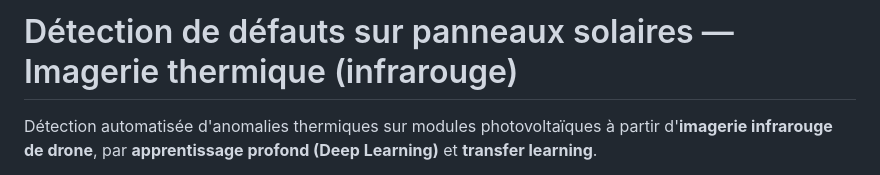
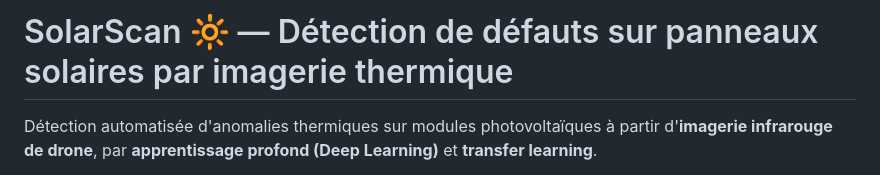
Before and after one commit to SouleymaneDiallo04/SolarScan, a Markdown page: README.md, the part around the change. Rendered like a GitHub page.

Commit message:
Renomme le projet en SolarScan (titre README)

```diff
--- a/README.md
+++ b/README.md
@@ -1,4 +1,4 @@
-# Détection de défauts sur panneaux solaires — Imagerie thermique (infrarouge)
+# SolarScan 🔆 — Détection de défauts sur panneaux solaires par imagerie thermique
 
 Détection automatisée d'anomalies thermiques sur modules photovoltaïques à partir d'**imagerie infrarouge de drone**, par **apprentissage profond (Deep Learning)** et **transfer learning**.
 
```
